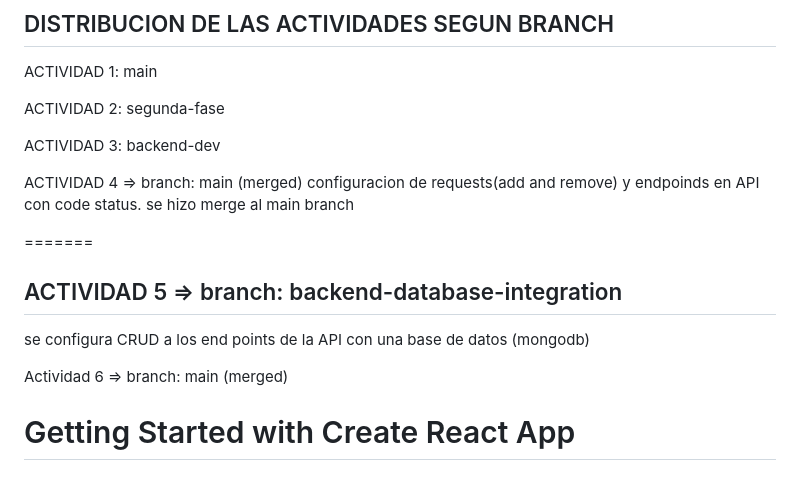
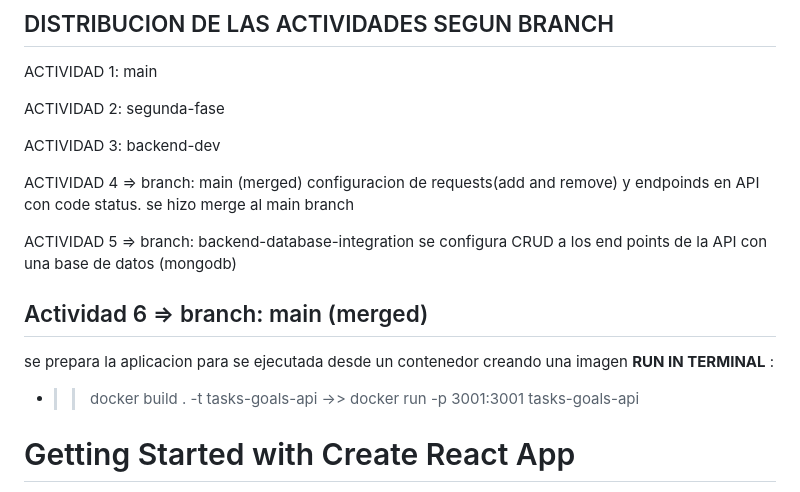
Before and after one commit to ErickOsla/galiwebdeb-project, a Markdown page: README.md, the part around the change. Rendered like a GitHub page.

```diff
--- a/README.md
+++ b/README.md
@@ -11,12 +11,15 @@ ACTIVIDAD 4 =>  branch: main (merged)
 configuracion de requests(add and remove) y endpoinds en API con code status. se hizo merge al main branch
 
 
-=======
-## ACTIVIDAD 5 => branch: backend-database-integration
+
+ACTIVIDAD 5 => branch: backend-database-integration
 se configura CRUD a los end points de la API con una base de datos (mongodb)
 
-Actividad 6 => branch: main (merged)
-
+## Actividad 6 => branch: main (merged)
+se prepara la aplicacion para se ejecutada desde un contenedor creando una imagen
+ **RUN IN TERMINAL** :
+- >> docker build . -t tasks-goals-api
+->> docker run -p 3001:3001 tasks-goals-api
 
 # Getting Started with Create React App
 
```
